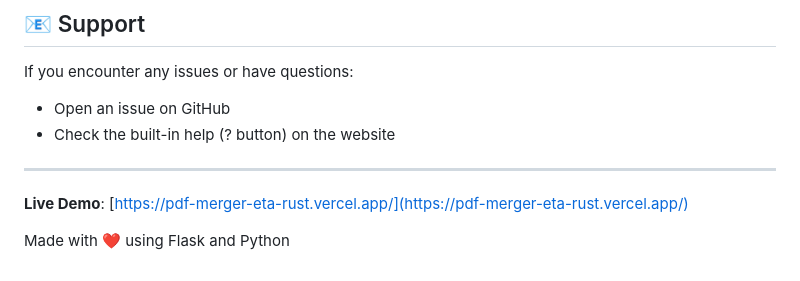
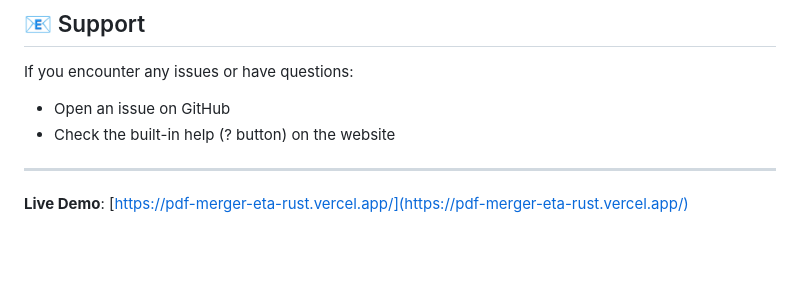
Before and after one commit to ChilliRoger/pdf-merger, a Markdown page: README.md, the part around the change. Drawn GitHub-style; blank space fills up the shorter version.

Commit message:
Update project description in README

```diff
--- a/README.md
+++ b/README.md
@@ -269,5 +269,3 @@ If you encounter any issues or have questions:
 ---
 
 **Live Demo**: [https://pdf-merger-eta-rust.vercel.app/](https://pdf-merger-eta-rust.vercel.app/)
-
-Made with ❤️ using Flask and Python
```
